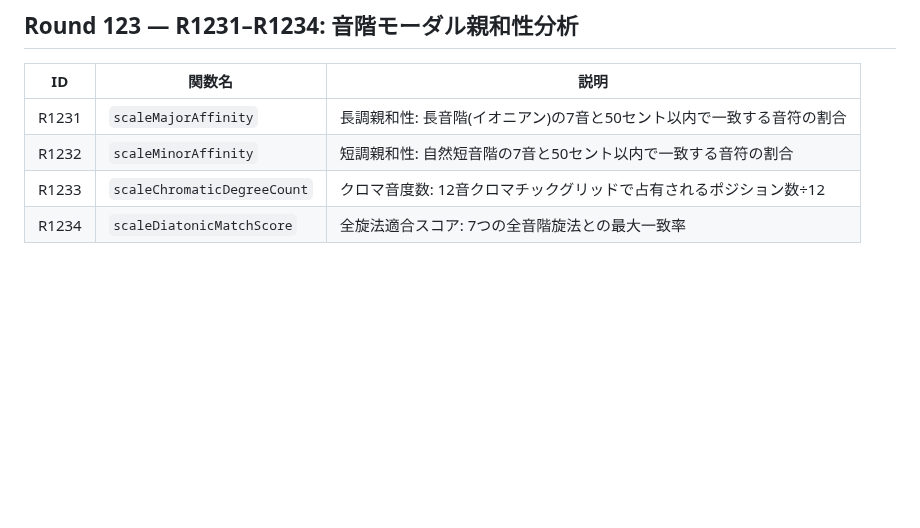
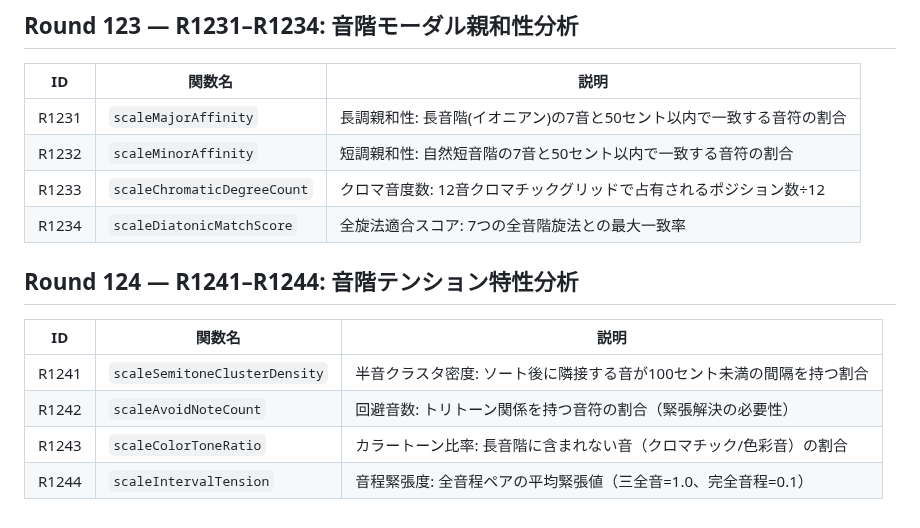
Before and after one commit to shizukutanaka/Ruri, a Markdown page: docs/qiita-zenn-improvements.md, the part around the change. Drawn GitHub-style; blank space fills up the shorter version.

Commit message:
docs: Round124 R1241-R1244 音階テンション特性分析ドキュメント追加
Co-Authored-By: Claude <noreply@anthropic.com>

```diff
--- a/docs/qiita-zenn-improvements.md
+++ b/docs/qiita-zenn-improvements.md
@@ -1516,3 +1516,12 @@ k-meansクラスタリングによるピッチ空間の構造分析を行う4つ
 | R1232 | `scaleMinorAffinity` | 短調親和性: 自然短音階の7音と50セント以内で一致する音符の割合 |
 | R1233 | `scaleChromaticDegreeCount` | クロマ音度数: 12音クロマチックグリッドで占有されるポジション数÷12 |
 | R1234 | `scaleDiatonicMatchScore` | 全旋法適合スコア: 7つの全音階旋法との最大一致率 |
+
+## Round 124 — R1241–R1244: 音階テンション特性分析
+
+| ID | 関数名 | 説明 |
+|----|--------|------|
+| R1241 | `scaleSemitoneClusterDensity` | 半音クラスタ密度: ソート後に隣接する音が100セント未満の間隔を持つ割合 |
+| R1242 | `scaleAvoidNoteCount` | 回避音数: トリトーン関係を持つ音符の割合（緊張解決の必要性） |
+| R1243 | `scaleColorToneRatio` | カラートーン比率: 長音階に含まれない音（クロマチック/色彩音）の割合 |
+| R1244 | `scaleIntervalTension` | 音程緊張度: 全音程ペアの平均緊張値（三全音=1.0、完全音程=0.1） |
```
